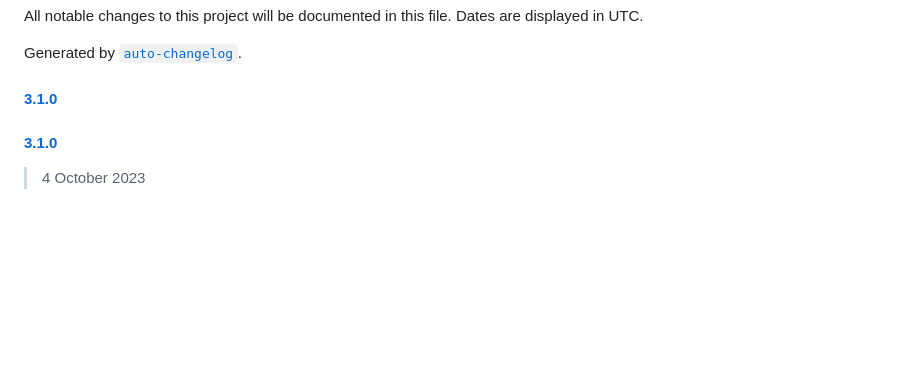
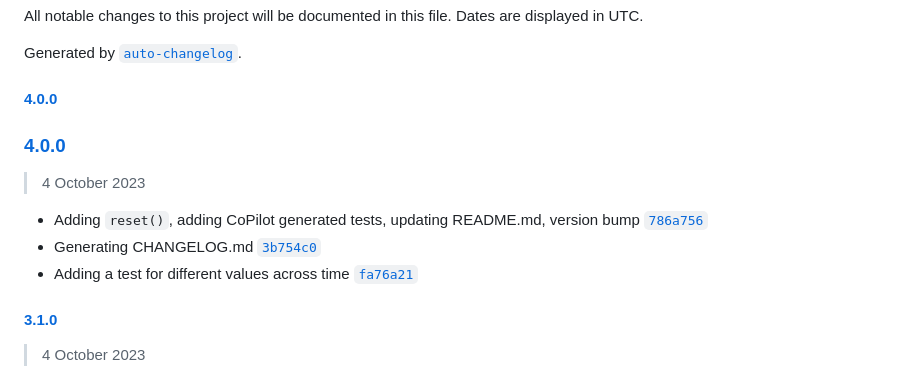
Before and after one commit to avoidwork/precise, a Markdown page: CHANGELOG.md, the part around the change. GitHub-like rendering; blank space fills up the shorter version.

Commit message:
Generating CHANGELOG.md

```diff
--- a/CHANGELOG.md
+++ b/CHANGELOG.md
@@ -4,7 +4,15 @@ All notable changes to this project will be documented in this file. Dates are d
 
 Generated by [`auto-changelog`](https://github.com/CookPete/auto-changelog).
 
-#### [3.1.0](https://github.com/avoidwork/precise/compare/3.1.0...3.1.0)
+#### [4.0.0](https://github.com/avoidwork/precise/compare/4.0.0...4.0.0)
+
+### [4.0.0](https://github.com/avoidwork/precise/compare/3.1.0...4.0.0)
+
+> 4 October 2023
+
+- Adding `reset()`, adding CoPilot generated tests, updating README.md, version bump [`786a756`](https://github.com/avoidwork/precise/commit/786a756ccb45bf72faadcaee1b773d5a1819845f)
+- Generating CHANGELOG.md [`3b754c0`](https://github.com/avoidwork/precise/commit/3b754c0da05de02320f02c3bdaf04c2de1e5721f)
+- Adding a test for different values across time [`fa76a21`](https://github.com/avoidwork/precise/commit/fa76a216e66055cb85dd9a5066ef21f31f110f29)
 
 #### [3.1.0](https://github.com/avoidwork/precise/compare/3.0.0...3.1.0)
 
```
